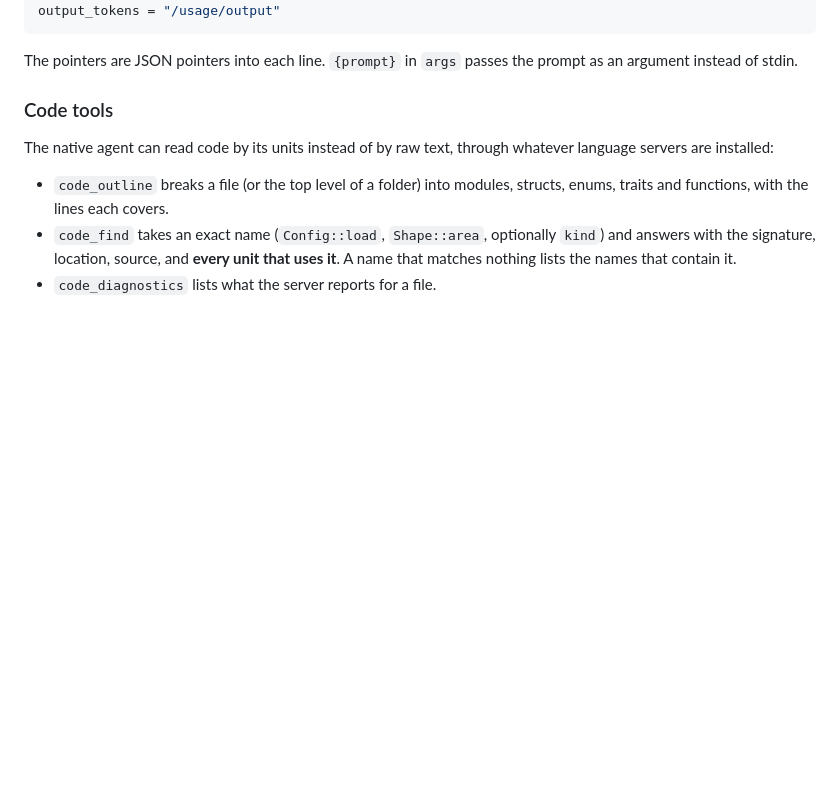
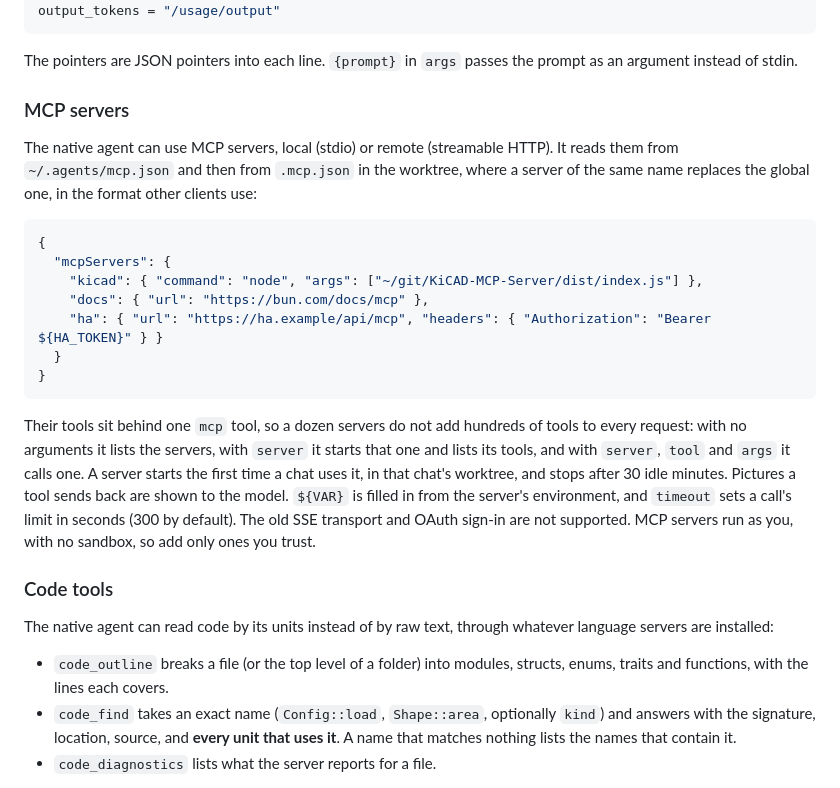
Before and after one commit to v0l/agentbench, a Markdown page: README.md, the part around the change. Drawn GitHub-style; blank space fills up the shorter version.

Commit message:
Document MCP servers

````diff
--- a/README.md
+++ b/README.md
@@ -151,6 +151,30 @@ output_tokens = "/usage/output"
 
 The pointers are JSON pointers into each line. `{prompt}` in `args` passes the
 prompt as an argument instead of stdin.
+
+### MCP servers
+
+The native agent can use MCP servers, local (stdio) or remote (streamable HTTP). It reads them
+from `~/.agents/mcp.json` and then from `.mcp.json` in the worktree, where a server of the same
+name replaces the global one, in the format other clients use:
+
+```json
+{
+  "mcpServers": {
+    "kicad": { "command": "node", "args": ["~/git/KiCAD-MCP-Server/dist/index.js"] },
+    "docs": { "url": "https://bun.com/docs/mcp" },
+    "ha": { "url": "https://ha.example/api/mcp", "headers": { "Authorization": "Bearer ${HA_TOKEN}" } }
+  }
+}
+```
+
+Their tools sit behind one `mcp` tool, so a dozen servers do not add hundreds of tools to every
+request: with no arguments it lists the servers, with `server` it starts that one and lists its
+tools, and with `server`, `tool` and `args` it calls one. A server starts the first time a chat
+uses it, in that chat's worktree, and stops after 30 idle minutes. Pictures a tool sends back are
+shown to the model. `${VAR}` is filled in from the server's environment, and `timeout` sets a
+call's limit in seconds (300 by default). The old SSE transport and OAuth sign-in are not
+supported. MCP servers run as you, with no sandbox, so add only ones you trust.
 
 ### Code tools
 
````
Also changed, not shown: CHANGELOG.md (+3 -0 lines).
